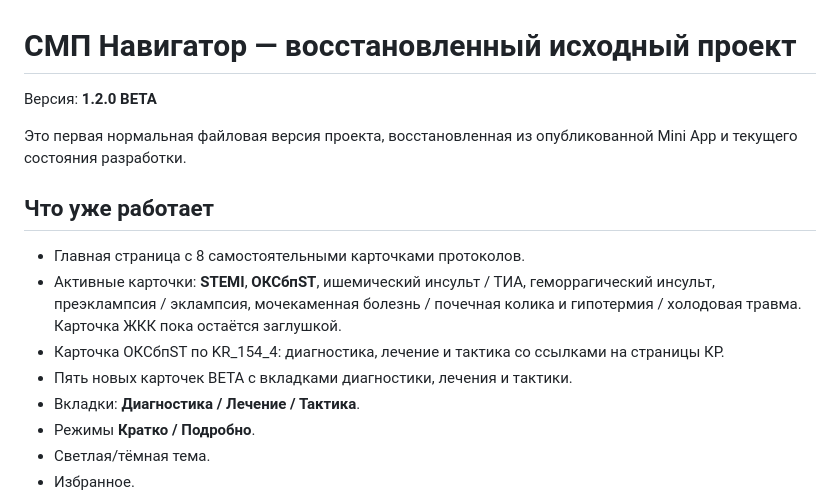
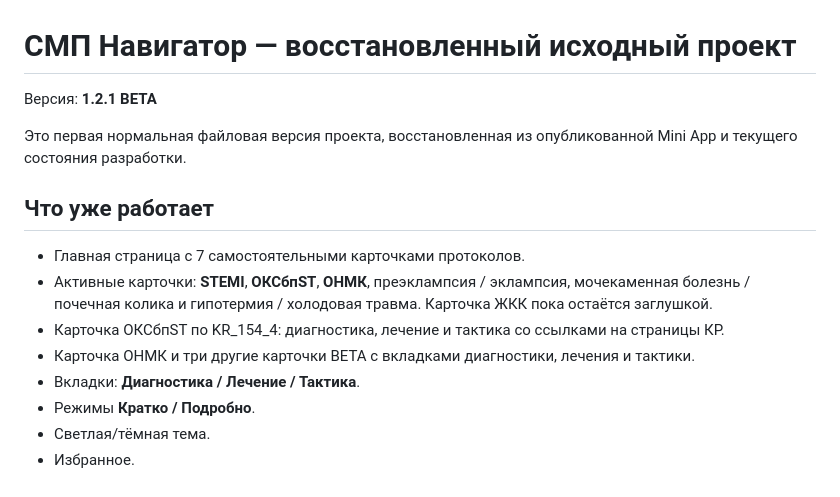
Before and after one commit to w3nskyx/smp-navigator, a Markdown page: README.md, the part around the change. GitHub-like rendering.

```diff
--- a/README.md
+++ b/README.md
@@ -1,15 +1,15 @@
 # СМП Навигатор — восстановленный исходный проект
 
-Версия: **1.2.0 BETA**
+Версия: **1.2.1 BETA**
 
 Это первая нормальная файловая версия проекта, восстановленная из опубликованной Mini App и текущего состояния разработки.
 
 ## Что уже работает
 
-- Главная страница с 8 самостоятельными карточками протоколов.
-- Активные карточки: **STEMI**, **ОКСбпST**, ишемический инсульт / ТИА, геморрагический инсульт, преэклампсия / эклампсия, мочекаменная болезнь / почечная колика и гипотермия / холодовая травма. Карточка ЖКК пока остаётся заглушкой.
+- Главная страница с 7 самостоятельными карточками протоколов.
+- Активные карточки: **STEMI**, **ОКСбпST**, **ОНМК**, преэклампсия / эклампсия, мочекаменная болезнь / почечная колика и гипотермия / холодовая травма. Карточка ЖКК пока остаётся заглушкой.
 - Карточка ОКСбпST по KR_154_4: диагностика, лечение и тактика со ссылками на страницы КР.
-- Пять новых карточек BETA с вкладками диагностики, лечения и тактики.
+- Карточка ОНМК и три другие карточки BETA с вкладками диагностики, лечения и тактики.
 - Вкладки: **Диагностика / Лечение / Тактика**.
 - Режимы **Кратко / Подробно**.
 - Светлая/тёмная тема.
```
Also changed, not shown: CHANGELOG.md (+5 -0 lines).
